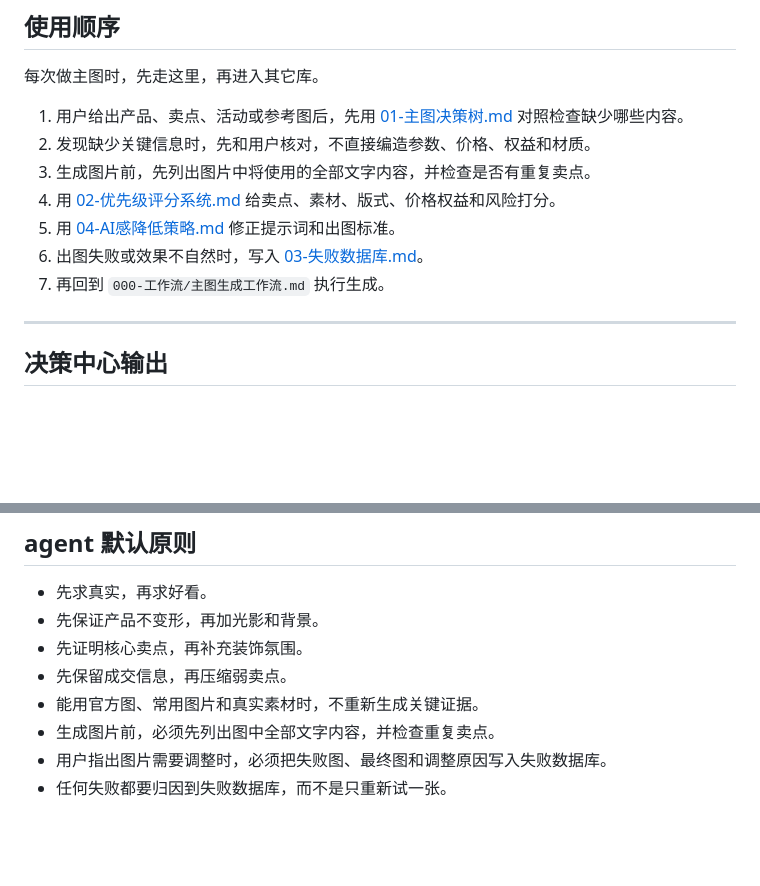
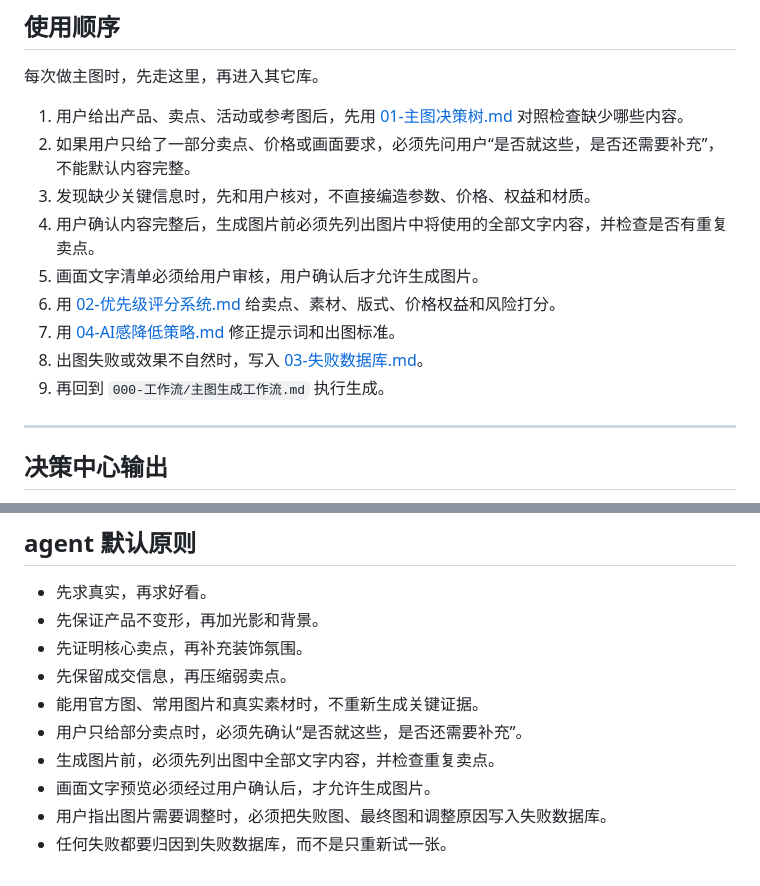
Before and after one commit to ziqi77328-maker/ecommerce-visual-workspace, a Markdown page: 008-agent决策中心/README.md, 2 parts joined by grey strips. Rendered like a GitHub page; blank space fills up the shorter version.

```diff
--- a/008-agent决策中心/README.md
+++ b/008-agent决策中心/README.md
@@ -24,12 +24,14 @@
 每次做主图时，先走这里，再进入其它库。
 
 1. 用户给出产品、卖点、活动或参考图后，先用 [01-主图决策树.md](01-主图决策树.md) 对照检查缺少哪些内容。
-2. 发现缺少关键信息时，先和用户核对，不直接编造参数、价格、权益和材质。
-3. 生成图片前，先列出图片中将使用的全部文字内容，并检查是否有重复卖点。
-4. 用 [02-优先级评分系统.md](02-优先级评分系统.md) 给卖点、素材、版式、价格权益和风险打分。
-5. 用 [04-AI感降低策略.md](04-AI感降低策略.md) 修正提示词和出图标准。
-6. 出图失败或效果不自然时，写入 [03-失败数据库.md](03-失败数据库.md)。
-7. 再回到 `000-工作流/主图生成工作流.md` 执行生成。
+2. 如果用户只给了一部分卖点、价格或画面要求，必须先问用户“是否就这些，是否还需要补充”，不能默认内容完整。
+3. 发现缺少关键信息时，先和用户核对，不直接编造参数、价格、权益和材质。
+4. 用户确认内容完整后，生成图片前必须先列出图片中将使用的全部文字内容，并检查是否有重复卖点。
+5. 画面文字清单必须给用户审核，用户确认后才允许生成图片。
+6. 用 [02-优先级评分系统.md](02-优先级评分系统.md) 给卖点、素材、版式、价格权益和风险打分。
+7. 用 [04-AI感降低策略.md](04-AI感降低策略.md) 修正提示词和出图标准。
+8. 出图失败或效果不自然时，写入 [03-失败数据库.md](03-失败数据库.md)。
+9. 再回到 `000-工作流/主图生成工作流.md` 执行生成。
 
 ---
 
@@ -73,6 +75,8 @@
 - 先证明核心卖点，再补充装饰氛围。
 - 先保留成交信息，再压缩弱卖点。
 - 能用官方图、常用图片和真实素材时，不重新生成关键证据。
+- 用户只给部分卖点时，必须先确认“是否就这些，是否还需要补充”。
 - 生成图片前，必须先列出图中全部文字内容，并检查重复卖点。
+- 画面文字预览必须经过用户确认后，才允许生成图片。
 - 用户指出图片需要调整时，必须把失败图、最终图和调整原因写入失败数据库。
 - 任何失败都要归因到失败数据库，而不是只重新试一张。
```
Also changed, not shown: 000-工作流/主图生成工作流.md (+4 -1 lines), 008-agent决策中心/01-主图决策树.md (+29 -1 lines).
